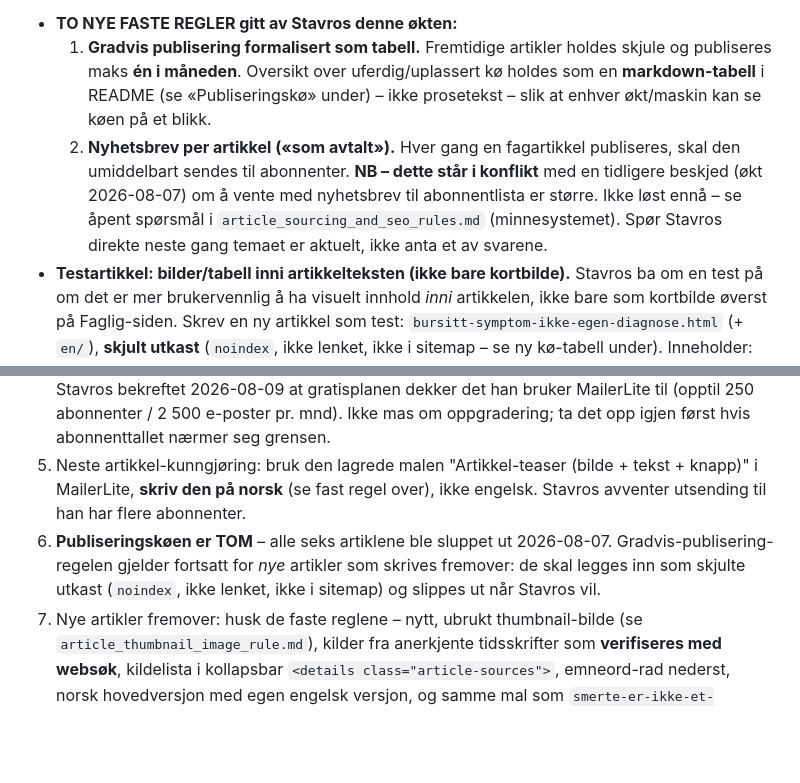
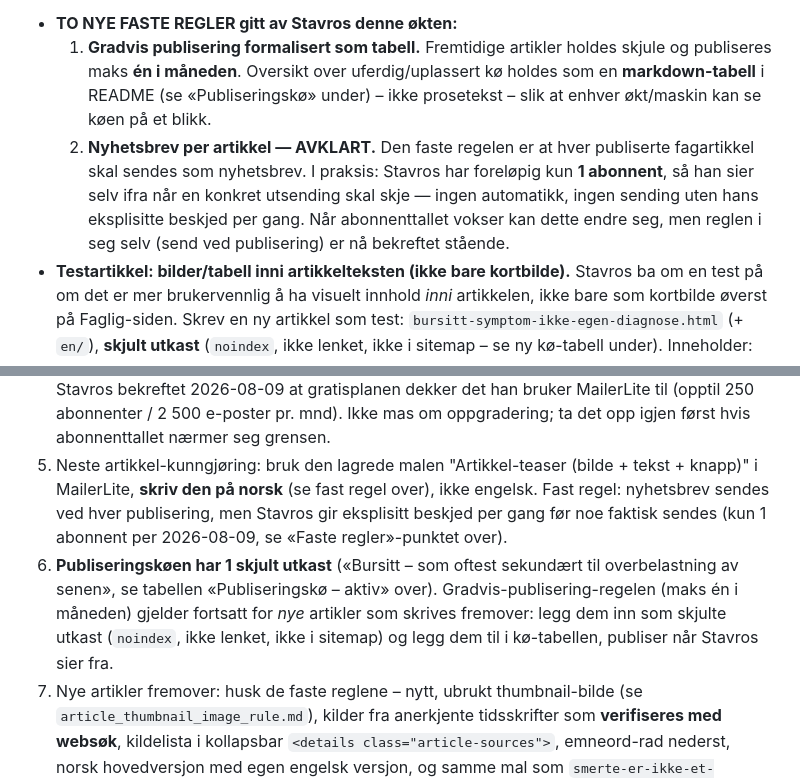
Before and after one commit to stavroslitsos/stavroslitsos.com, a Markdown page: README.md, 2 parts joined by grey strips. Drawn GitHub-style; blank space fills up the shorter version.

Commit message:
Avklar nyhetsbrev-regel i README: send per artikkel, men Stavros gir beskjed
Rettet to stale "Neste steg"-punkter som motsa den nye regelen: kø-tabellen
er ikke lenger tom, og nyhetsbrev-avventingen er nå riktig beskrevet som
"venter på eksplisitt beskjed per gang", ikke "venter på flere abonnenter".

```diff
--- a/README.md
+++ b/README.md
@@ -178,12 +178,13 @@ flere datamaskiner via Dropbox, er reglene skrevet ned her også slik at en ny
      uferdig/uplassert kø holdes som en **markdown-tabell** i README (se
      «Publiseringskø» under) – ikke prosetekst – slik at enhver økt/maskin
      kan se køen på et blikk.
-  2. **Nyhetsbrev per artikkel («som avtalt»).** Hver gang en fagartikkel
-     publiseres, skal den umiddelbart sendes til abonnenter. **NB – dette
-     står i konflikt** med en tidligere beskjed (økt 2026-08-07) om å vente
-     med nyhetsbrev til abonnentlista er større. Ikke løst ennå – se åpent
-     spørsmål i `article_sourcing_and_seo_rules.md` (minnesystemet). Spør
-     Stavros direkte neste gang temaet er aktuelt, ikke anta et av svarene.
+  2. **Nyhetsbrev per artikkel — AVKLART.** Den faste regelen er at hver
+     publiserte fagartikkel skal sendes som nyhetsbrev. I praksis: Stavros
+     har foreløpig kun **1 abonnent**, så han sier selv ifra når en konkret
+     utsending skal skje — ingen automatikk, ingen sending uten hans
+     eksplisitte beskjed per gang. Når abonnenttallet vokser kan dette endre
+     seg, men reglen i seg selv (send ved publisering) er nå bekreftet
+     stående.
 - **Testartikkel: bilder/tabell inni artikkelteksten (ikke bare
   kortbilde).** Stavros ba om en test på om det er mer brukervennlig å ha
   visuelt innhold *inni* artikkelen, ikke bare som kortbilde øverst på
@@ -763,12 +764,16 @@ Messenger sin mobilapp. **Dette kan ikke fikses i koden.**
    abonnenttallet nærmer seg grensen.
 5. Neste artikkel-kunngjøring: bruk den lagrede malen "Artikkel-teaser
    (bilde + tekst + knapp)" i MailerLite, **skriv den på norsk** (se fast
-   regel over), ikke engelsk. Stavros avventer utsending til han har flere
-   abonnenter.
-6. **Publiseringskøen er TOM** – alle seks artiklene ble sluppet ut
-   2026-08-07. Gradvis-publisering-regelen gjelder fortsatt for *nye*
-   artikler som skrives fremover: de skal legges inn som skjulte utkast
-   (`noindex`, ikke lenket, ikke i sitemap) og slippes ut når Stavros vil.
+   regel over), ikke engelsk. Fast regel: nyhetsbrev sendes ved hver
+   publisering, men Stavros gir eksplisitt beskjed per gang før noe
+   faktisk sendes (kun 1 abonnent per 2026-08-09, se «Faste regler»-punktet
+   over).
+6. **Publiseringskøen har 1 skjult utkast** («Bursitt – som oftest
+   sekundært til overbelastning av senen», se tabellen «Publiseringskø –
+   aktiv» over). Gradvis-publisering-regelen (maks én i måneden) gjelder
+   fortsatt for *nye* artikler som skrives fremover: legg dem inn som
+   skjulte utkast (`noindex`, ikke lenket, ikke i sitemap) og legg dem til
+   i kø-tabellen, publiser når Stavros sier fra.
 7. Nye artikler fremover: husk de faste reglene – nytt, ubrukt
    thumbnail-bilde (se `article_thumbnail_image_rule.md`), kilder fra
    anerkjente tidsskrifter som **verifiseres med websøk**, kildelista i
```
